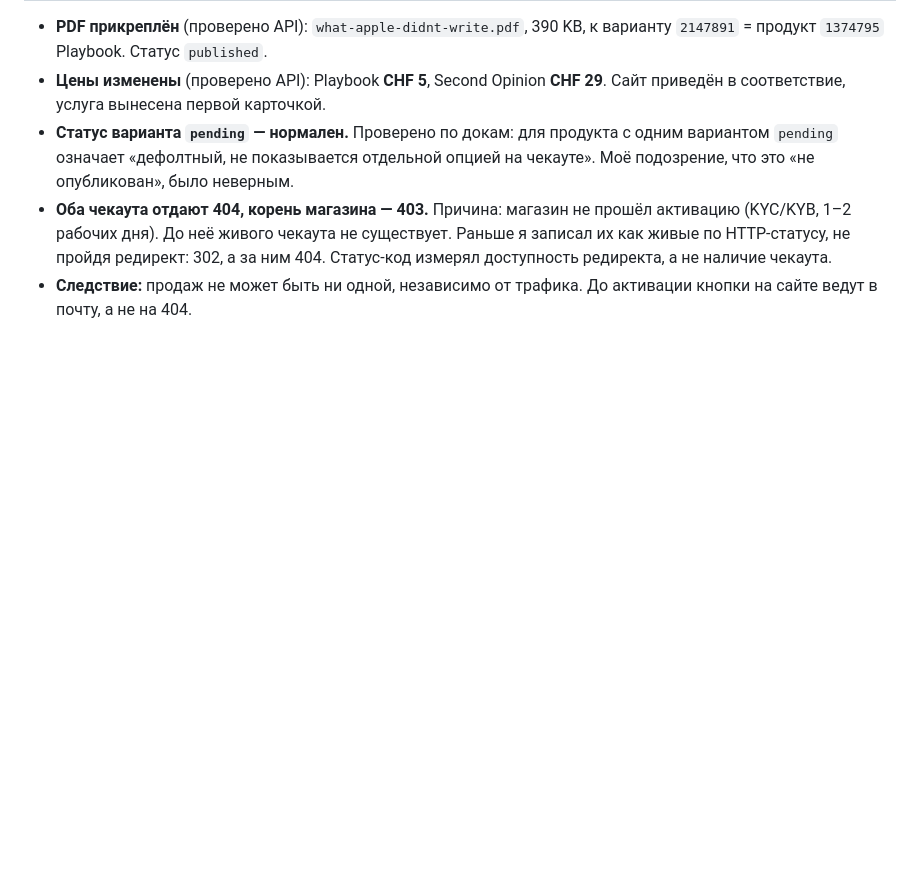
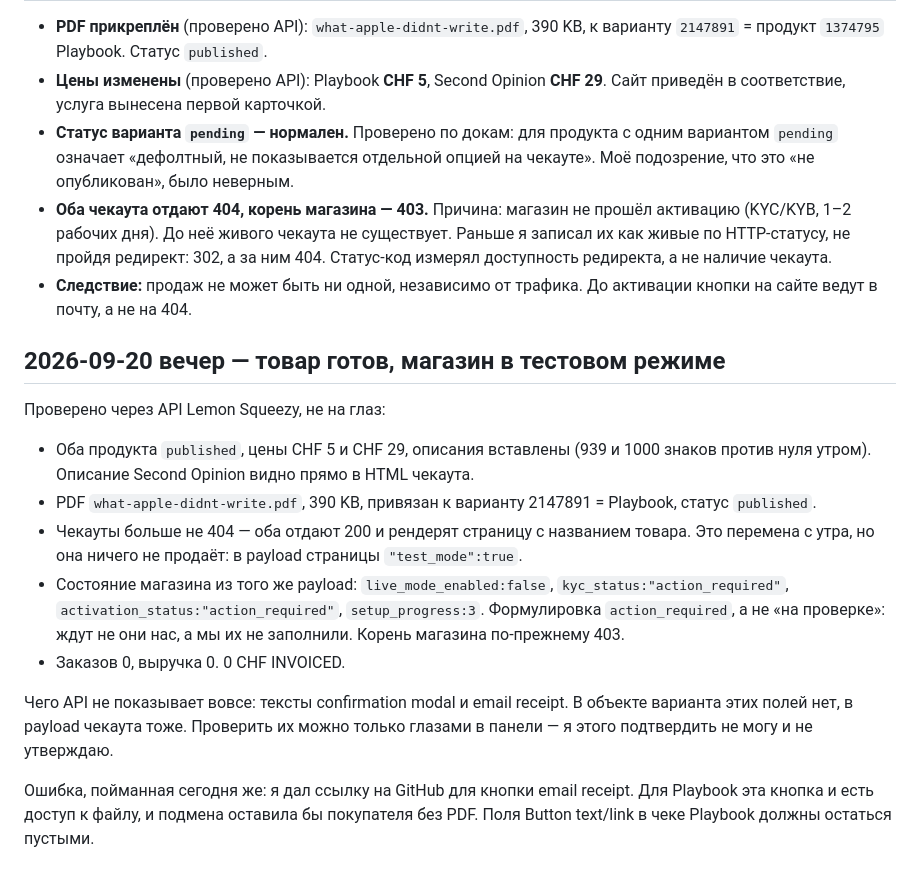
Before and after one commit to vskromny/appstore-release-kit, a Markdown page: LEDGER.md, the part around the change. Rendered like a GitHub page; blank space fills up the shorter version.

Commit message:
LEDGER: магазин в test mode, kyc action_required; товар готов
Co-Authored-By: Claude Opus 5 <noreply@anthropic.com>
Claude-Session: https://claude.ai/code/session_0149n3Y3xpbxQdHjEDNVGD3H

```diff
--- a/LEDGER.md
+++ b/LEDGER.md
@@ -74,3 +74,28 @@
   Статус-код измерял доступность редиректа, а не наличие чекаута.
 - **Следствие:** продаж не может быть ни одной, независимо от трафика. До активации
   кнопки на сайте ведут в почту, а не на 404.
+
+## 2026-09-20 вечер — товар готов, магазин в тестовом режиме
+
+Проверено через API Lemon Squeezy, не на глаз:
+
+- Оба продукта `published`, цены CHF 5 и CHF 29, описания вставлены (939 и 1000
+  знаков против нуля утром). Описание Second Opinion видно прямо в HTML чекаута.
+- PDF `what-apple-didnt-write.pdf`, 390 KB, привязан к варианту 2147891 =
+  Playbook, статус `published`.
+- Чекауты больше не 404 — оба отдают 200 и рендерят страницу с названием товара.
+  Это перемена с утра, но она ничего не продаёт: в payload страницы
+  `"test_mode":true`.
+- Состояние магазина из того же payload: `live_mode_enabled:false`,
+  `kyc_status:"action_required"`, `activation_status:"action_required"`,
+  `setup_progress:3`. Формулировка `action_required`, а не «на проверке»: ждут
+  не они нас, а мы их не заполнили. Корень магазина по-прежнему 403.
+- Заказов 0, выручка 0. 0 CHF INVOICED.
+
+Чего API не показывает вовсе: тексты confirmation modal и email receipt. В
+объекте варианта этих полей нет, в payload чекаута тоже. Проверить их можно
+только глазами в панели — я этого подтвердить не могу и не утверждаю.
+
+Ошибка, пойманная сегодня же: я дал ссылку на GitHub для кнопки email receipt.
+Для Playbook эта кнопка и есть доступ к файлу, и подмена оставила бы покупателя
+без PDF. Поля Button text/link в чеке Playbook должны остаться пустыми.
```
